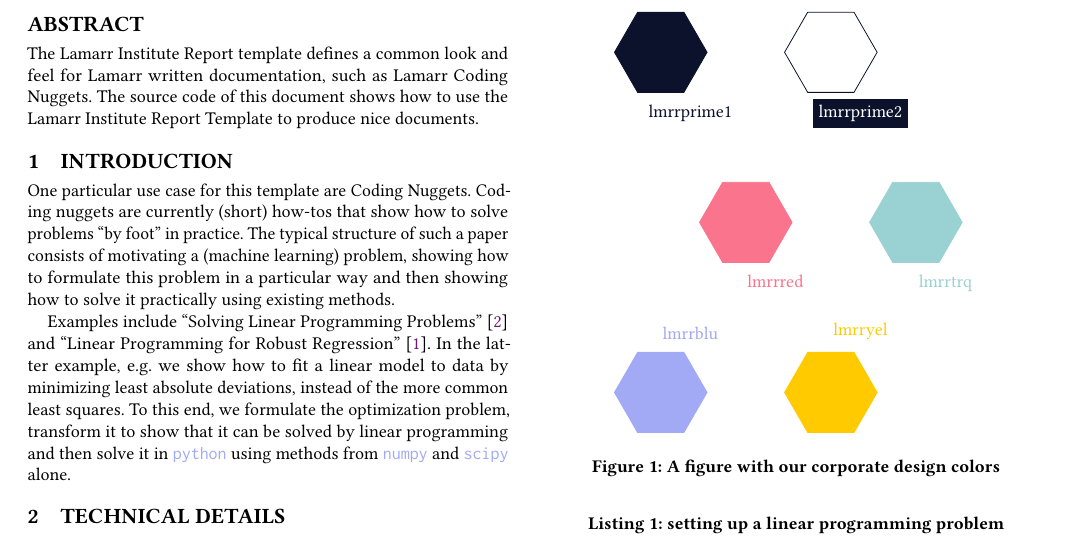
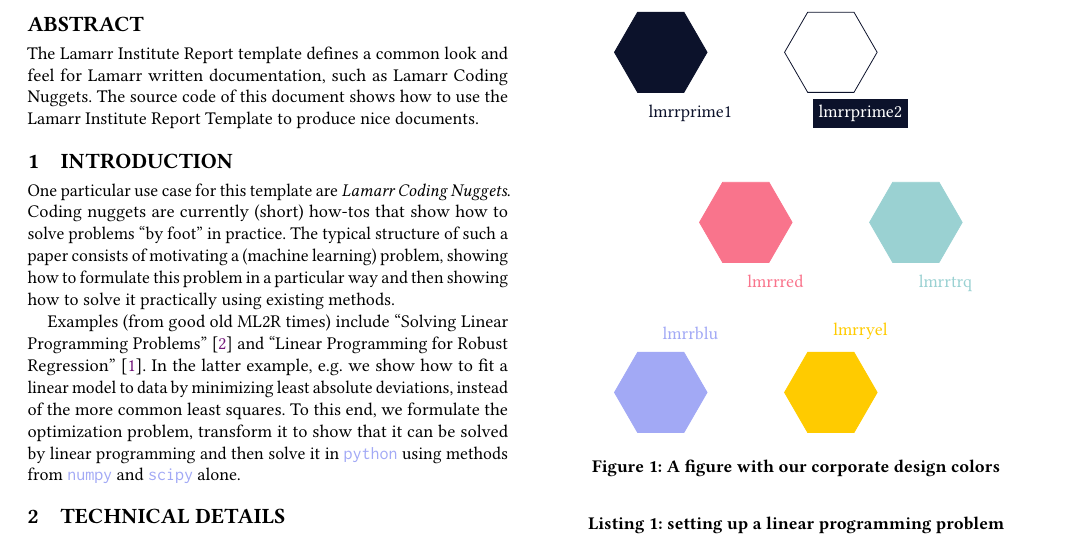
Before and after one commit to mlai-student/coding-nugget-template, a LaTeX document (main.tex): part of the page, cut so that both start at the same text. Compiled offline with pdfLaTeX.

Commit message:
some emphasis

```diff
--- a/main.tex
+++ b/main.tex
@@ -44,11 +44,11 @@ The source code of this document shows how to use the Lamarr Institute Report Te
 
 \section{Introduction}
 
-One particular use case for this template are Coding Nuggets.
+One particular use case for this template are \emph{Lamarr Coding Nuggets}.
 Coding nuggets are currently (short) how-tos that show how to solve problems ``by foot'' in practice.
 The typical structure of such a paper consists of motivating a (machine learning) problem, showing how to formulate this problem in a particular way and then showing how to solve it practically using existing methods.
 
-Examples include  ``Solving Linear Programming Problems'' \cite{Welke2020-SLP} and ``Linear Programming for Robust Regression'' \cite{Welke2020-SLP2}.
+Examples (from good old ML2R times) include ``Solving Linear Programming Problems'' \cite{Welke2020-SLP} and ``Linear Programming for Robust Regression'' \cite{Welke2020-SLP2}.
 In the latter example, e.g. we show how to fit a linear model to data by minimizing least absolute deviations, instead of the more common least squares.
 To this end, we formulate the optimization problem, transform it to show that it can be solved by linear programming and then solve it in \keyword{python} using methods from \keyword{numpy} and \keyword{scipy} alone.
 
```
Also changed, not shown: main.pdf.
